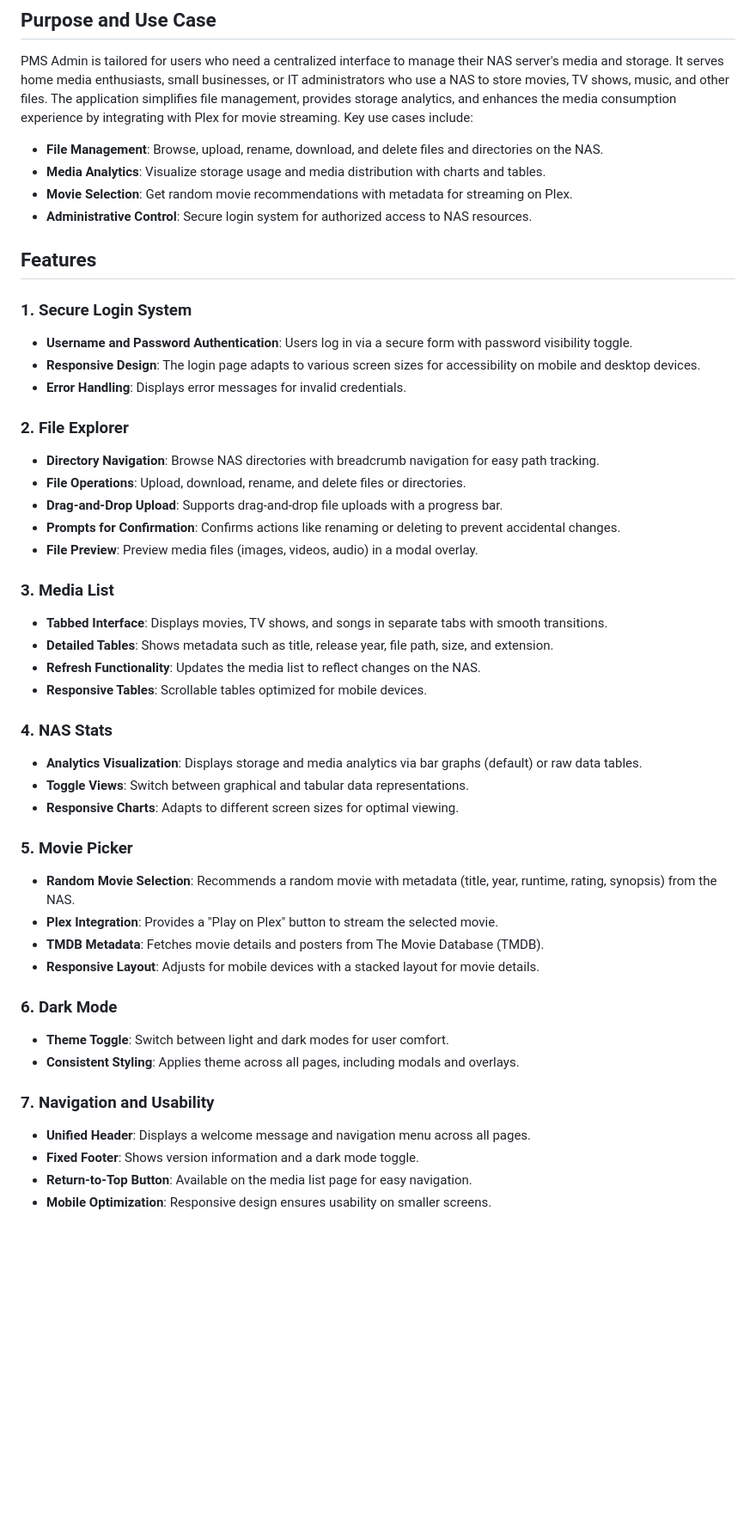
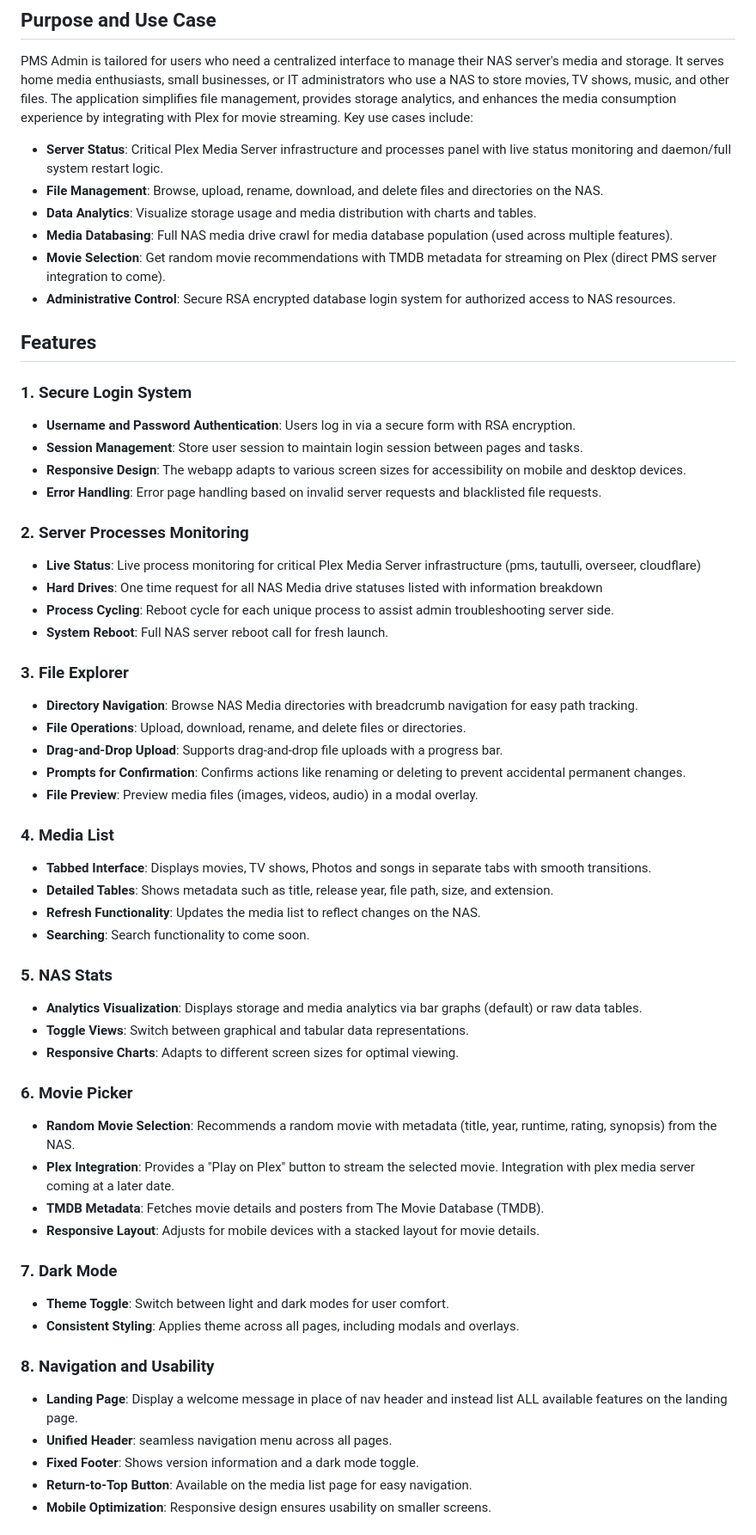
Before and after one commit to hahn2014/pms-admin, a Markdown page: README.md, the part around one of its changes. Shown at 86% size. GitHub-like rendering; blank space fills up the shorter version.

```diff
--- a/README.md
+++ b/README.md
@@ -18,48 +18,58 @@ PMS Admin is a web-based application designed to manage and interact with a Netw
 ## Purpose and Use Case
 
 PMS Admin is tailored for users who need a centralized interface to manage their NAS server's media and storage. It serves home media enthusiasts, small businesses, or IT administrators who use a NAS to store movies, TV shows, music, and other files. The application simplifies file management, provides storage analytics, and enhances the media consumption experience by integrating with Plex for movie streaming. Key use cases include:
+- **Server Status**: Critical Plex Media Server infrastructure and processes panel with live status monitoring and daemon/full system restart logic.
 - **File Management**: Browse, upload, rename, download, and delete files and directories on the NAS.
-- **Media Analytics**: Visualize storage usage and media distribution with charts and tables.
-- **Movie Selection**: Get random movie recommendations with metadata for streaming on Plex.
-- **Administrative Control**: Secure login system for authorized access to NAS resources.
+- **Data Analytics**: Visualize storage usage and media distribution with charts and tables.
+- **Media Databasing**: Full NAS media drive crawl for media database population (used across multiple features).
+- **Movie Selection**: Get random movie recommendations with TMDB metadata for streaming on Plex (direct PMS server integration to come).
+- **Administrative Control**: Secure RSA encrypted database login system for authorized access to NAS resources.
 
 ## Features
 
 ### 1. Secure Login System
-- **Username and Password Authentication**: Users log in via a secure form with password visibility toggle.
-- **Responsive Design**: The login page adapts to various screen sizes for accessibility on mobile and desktop devices.
-- **Error Handling**: Displays error messages for invalid credentials.
+- **Username and Password Authentication**: Users log in via a secure form with RSA encryption.
+- **Session Management**: Store user session to maintain login session between pages and tasks.
+- **Responsive Design**: The webapp adapts to various screen sizes for accessibility on mobile and desktop devices.
+- **Error Handling**: Error page handling based on invalid server requests and blacklisted file requests.
 
-### 2. File Explorer
-- **Directory Navigation**: Browse NAS directories with breadcrumb navigation for easy path tracking.
+### 2. Server Processes Monitoring
+- **Live Status**: Live process monitoring for critical Plex Media Server infrastructure (pms, tautulli, overseer, cloudflare)
+- **Hard Drives**: One time request for all NAS Media drive statuses listed with information breakdown
+- **Process Cycling**: Reboot cycle for each unique process to assist admin troubleshooting server side.
+- **System Reboot**: Full NAS server reboot call for fresh launch.
+
+### 3. File Explorer
+- **Directory Navigation**: Browse NAS Media directories with breadcrumb navigation for easy path tracking.
 - **File Operations**: Upload, download, rename, and delete files or directories.
 - **Drag-and-Drop Upload**: Supports drag-and-drop file uploads with a progress bar.
-- **Prompts for Confirmation**: Confirms actions like renaming or deleting to prevent accidental changes.
+- **Prompts for Confirmation**: Confirms actions like renaming or deleting to prevent accidental permanent changes.
 - **File Preview**: Preview media files (images, videos, audio) in a modal overlay.
 
-### 3. Media List
-- **Tabbed Interface**: Displays movies, TV shows, and songs in separate tabs with smooth transitions.
+### 4. Media List
+- **Tabbed Interface**: Displays movies, TV shows, Photos and songs in separate tabs with smooth transitions.
 - **Detailed Tables**: Shows metadata such as title, release year, file path, size, and extension.
 - **Refresh Functionality**: Updates the media list to reflect changes on the NAS.
-- **Responsive Tables**: Scrollable tables optimized for mobile devices.
+- **Searching**: Search functionality to come soon.
 
-### 4. NAS Stats
+### 5. NAS Stats
 - **Analytics Visualization**: Displays storage and media analytics via bar graphs (default) or raw data tables.
 - **Toggle Views**: Switch between graphical and tabular data representations.
 - **Responsive Charts**: Adapts to different screen sizes for optimal viewing.
 
-### 5. Movie Picker
+### 6. Movie Picker
 - **Random Movie Selection**: Recommends a random movie with metadata (title, year, runtime, rating, synopsis) from the NAS.
-- **Plex Integration**: Provides a "Play on Plex" button to stream the selected movie.
+- **Plex Integration**: Provides a "Play on Plex" button to stream the selected movie. Integration with plex media server coming at a later date.
 - **TMDB Metadata**: Fetches movie details and posters from The Movie Database (TMDB).
 - **Responsive Layout**: Adjusts for mobile devices with a stacked layout for movie details.
 
-### 6. Dark Mode
+### 7. Dark Mode
 - **Theme Toggle**: Switch between light and dark modes for user comfort.
 - **Consistent Styling**: Applies theme across all pages, including modals and overlays.
 
-### 7. Navigation and Usability
-- **Unified Header**: Displays a welcome message and navigation menu across all pages.
+### 8. Navigation and Usability
+- **Landing Page**: Display a welcome message in place of nav header and instead list ALL available features on the landing page.
+- **Unified Header**: seamless navigation menu across all pages.
 - **Fixed Footer**: Shows version information and a dark mode toggle.
 - **Return-to-Top Button**: Available on the media list page for easy navigation.
 - **Mobile Optimization**: Responsive design ensures usability on smaller screens.
```
Also changed, not shown: other parts of README.md (+89 -44 lines).
